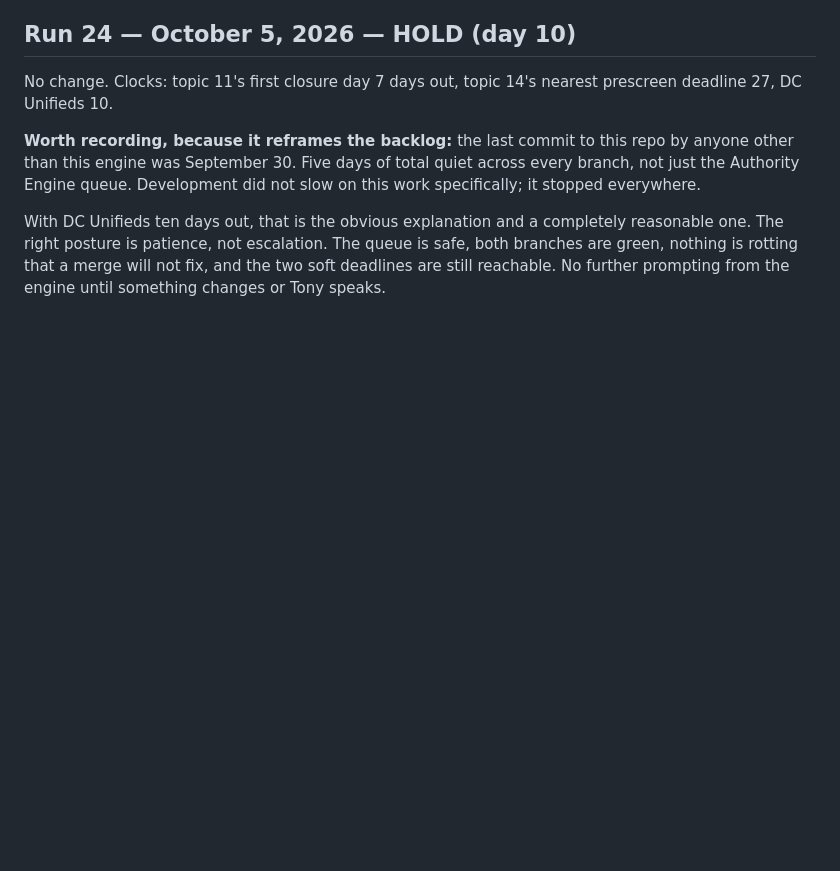
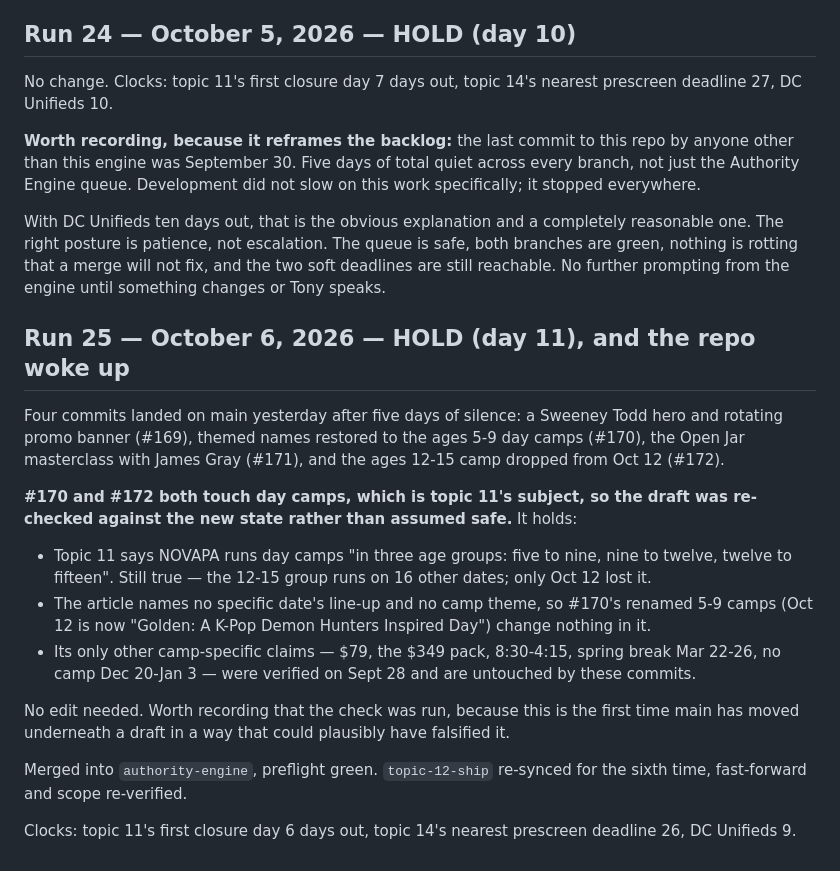
Before and after one commit to anthonycmn/novapawebsite, a Markdown page: .claude/authority-engine/scoreboard.md, the part around the change. GitHub-like rendering; blank space fills up the shorter version.

Commit message:
Hold day 11: main moved under a draft, so the draft got re-checked
Four commits landed on main after five days quiet, two of them touching day
camps (#170 themed 5-9 names, #172 dropping the 12-15 group from Oct 12), which
is topic 11's subject.

Re-checked rather than assumed: the article's claim of three age groups still
holds, since 12-15 runs on 16 other dates and only Oct 12 lost it, and the piece
names no specific date's line-up or camp theme. No edit needed.

Merged, preflight green, topic-12-ship re-synced for the sixth time.

Co-Authored-By: Claude Opus 5 <noreply@anthropic.com>
Claude-Session: https://claude.ai/code/session_0158neYdKD16BcTBKBLbfFe8

```diff
--- a/.claude/authority-engine/scoreboard.md
+++ b/.claude/authority-engine/scoreboard.md
@@ -1235,3 +1235,33 @@ reasonable one. The right posture is patience, not escalation. The queue is
 safe, both branches are green, nothing is rotting that a merge will not fix,
 and the two soft deadlines are still reachable. No further prompting from the
 engine until something changes or Tony speaks.
+
+## Run 25 — October 6, 2026 — HOLD (day 11), and the repo woke up
+
+Four commits landed on main yesterday after five days of silence: a Sweeney
+Todd hero and rotating promo banner (#169), themed names restored to the ages
+5-9 day camps (#170), the Open Jar masterclass with James Gray (#171), and the
+ages 12-15 camp dropped from Oct 12 (#172).
+
+**#170 and #172 both touch day camps, which is topic 11's subject, so the draft
+was re-checked against the new state rather than assumed safe.** It holds:
+
+- Topic 11 says NOVAPA runs day camps "in three age groups: five to nine, nine
+  to twelve, twelve to fifteen". Still true — the 12-15 group runs on 16 other
+  dates; only Oct 12 lost it.
+- The article names no specific date's line-up and no camp theme, so #170's
+  renamed 5-9 camps (Oct 12 is now "Golden: A K-Pop Demon Hunters Inspired
+  Day") change nothing in it.
+- Its only other camp-specific claims — $79, the $349 pack, 8:30-4:15, spring
+  break Mar 22-26, no camp Dec 20-Jan 3 — were verified on Sept 28 and are
+  untouched by these commits.
+
+No edit needed. Worth recording that the check was run, because this is the
+first time main has moved underneath a draft in a way that could plausibly have
+falsified it.
+
+Merged into `authority-engine`, preflight green. `topic-12-ship` re-synced for
+the sixth time, fast-forward and scope re-verified.
+
+Clocks: topic 11's first closure day 6 days out, topic 14's nearest prescreen
+deadline 26, DC Unifieds 9.
```
Also changed, not shown: .claude/authority-engine/QUEUE.md (+6 -6 lines).
